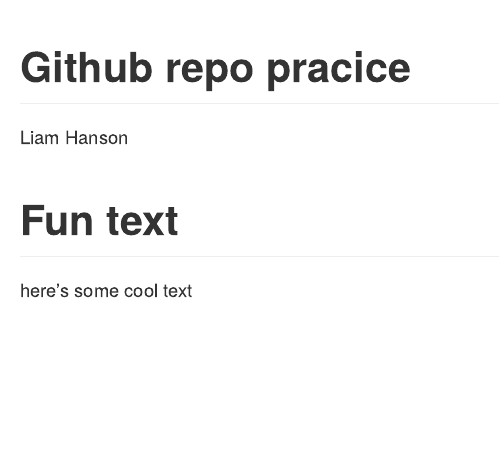
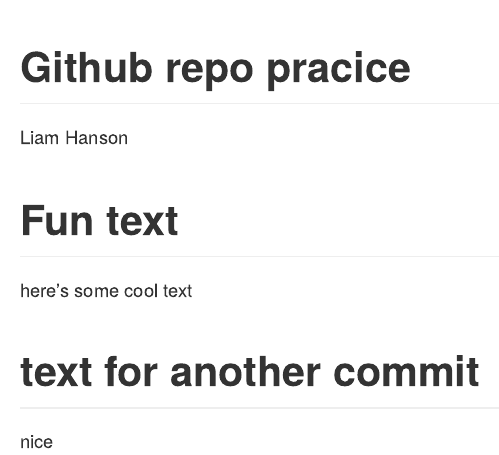
Before and after one commit to lhanson01/module8-550, an R Markdown document (README.rmd): the page in a window 1100 px wide, from its top. Rendered offline with R 4.5, knitr and Pandoc, with nearby package versions.

Commit message:
added a line

```diff
--- a/README.rmd
+++ b/README.rmd
@@ -7,3 +7,6 @@
 # Fun text
 
 here's some cool text
+
+# text for another commit
+nice
```
